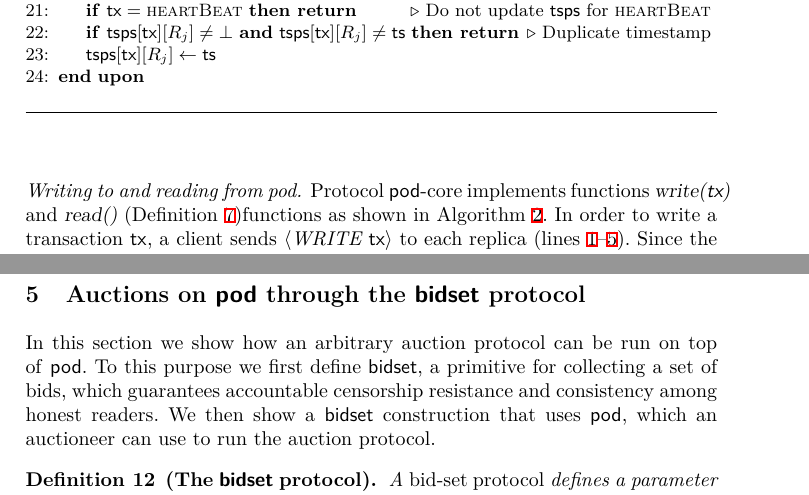
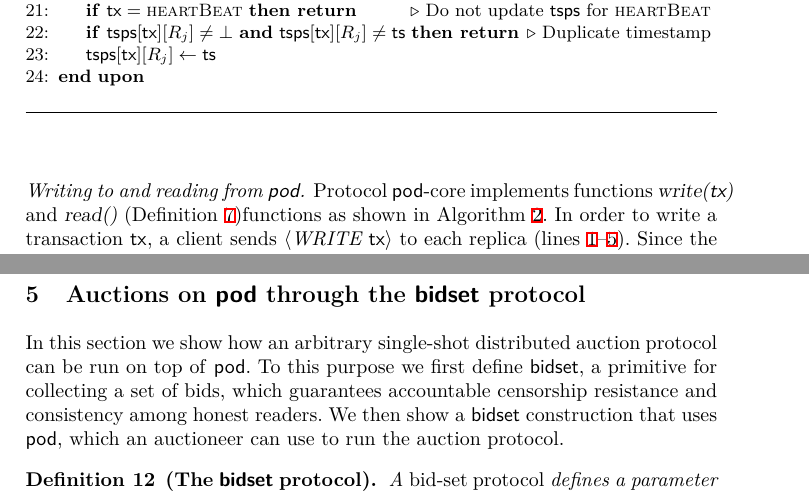
Before and after one commit to commonprefix/pod-paper, a LaTeX paper (main.tex, which reads auctions.tex, pod-construction.tex): two parts of pages 9 and 14 of 27, joined at a grey line, cut so that both start at the same text. Compiled offline with XeLaTeX; a LaTeX package or settings file that is missing is left out.

```diff
--- a/auctions.tex
+++ b/auctions.tex
@@ -1,5 +1,5 @@
 \section{Auctions on \podtm through the \bidsettm protocol}\label{sec:auctions}
-In this section we show how an arbitrary auction protocol can be run on top of \podtm.
+In this section we show how an arbitrary single-shot distributed auction protocol can be run on top of \podtm.
 To this purpose we first define \bidsettm, a primitive for collecting a set of bids, which guarantees accountable censorship resistance and consistency among honest readers.
 We then show a \bidsettm construction that uses \podtm, which an auctioneer can use to run the auction protocol.
 
--- a/pod-construction.tex
+++ b/pod-construction.tex
@@ -77,7 +77,7 @@
 
 \input{pod-core-pseudocode/pod-core-client-code-1}
 
-\dotparagraph{Writing to and reading from pod}
+\dotparagraph{Writing to and reading from \podtm}
 Protocol \podtm-core implements functions \opwrite{\tx} and \opreadall{} (\Cref{def:podinterface})functions as shown in \Cref{alg:client-2}.
 In order to write a transaction \tx, a client sends \msgwrite{\tx} to each replica (lines \ref{line:write-tx-begin}--\ref{line:write-tx-end}).
 Since the construction is stateful and streaming, the client state contains at all times the latest view the client has of the \podtm, \opreadall{} operates on the local state (lines \ref{line:read-begin}--\ref{line:read-end}).
```
Also changed, not shown: pod-construction.tex (2 more changed lines).
